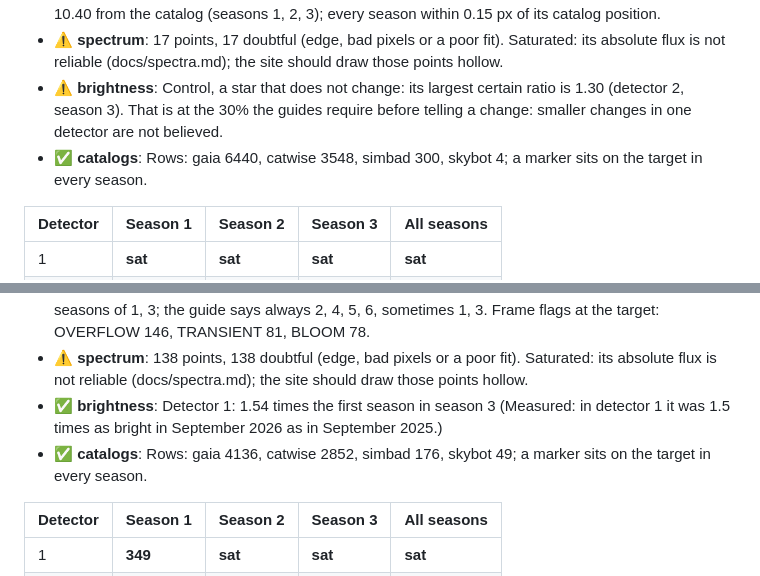
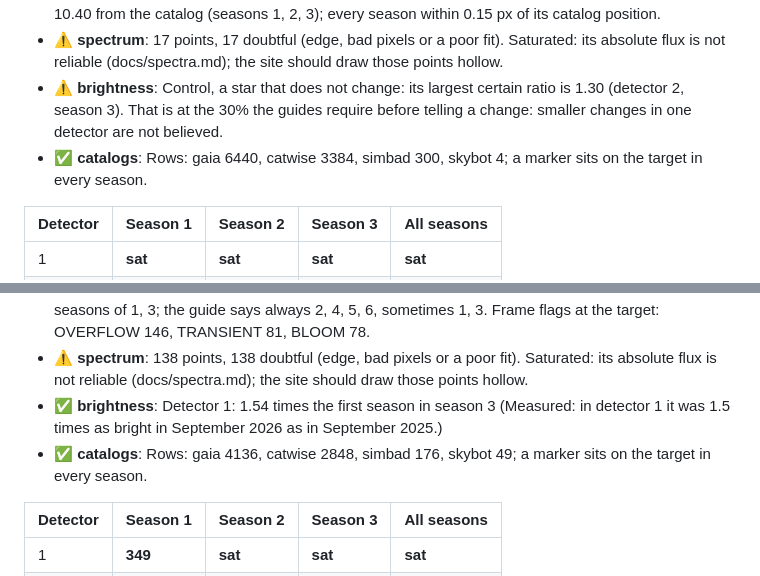
Before and after one commit to Jape07/SERAFIM, a Markdown page: docs/verification.md, 2 parts joined by grey strips. Rendered like a GitHub page.

```diff
--- a/docs/verification.md
+++ b/docs/verification.md
@@ -24,7 +24,7 @@ saturated, so the target is seen and an S/N means nothing; — : no frames there
 - ✅ **motion**: The catalog moves it 1.66 px from season 1 to 3. Measured 10.43 ± 0.37 arcsec/yr against 10.40 from the catalog (seasons 1, 2, 3); every season within 0.15 px of its catalog position.
 - ⚠️ **spectrum**: 17 points, 17 doubtful (edge, bad pixels or a poor fit). Saturated: its absolute flux is not reliable (docs/spectra.md); the site should draw those points hollow.
 - ⚠️ **brightness**: Control, a star that does not change: its largest certain ratio is 1.30 (detector 2, season 3). That is at the 30% the guides require before telling a change: smaller changes in one detector are not believed.
-- ✅ **catalogs**: Rows: gaia 6440, catwise 3548, simbad 300, skybot 4; a marker sits on the target in every season.
+- ✅ **catalogs**: Rows: gaia 6440, catwise 3384, simbad 300, skybot 4; a marker sits on the target in every season.
 
 | Detector | Season 1 | Season 2 | Season 3 | All seasons |
 | --- | --- | --- | --- | --- |
@@ -78,7 +78,7 @@ saturated, so the target is seen and an S/N means nothing; — : no frames there
 - ✅ **saturation**: Gold paints the center saturated in every season of detectors 2, 4, 5, 6 and in some seasons of 1, 3; the guide says always 2, 4, 5, 6, sometimes 1, 3. Frame flags at the target: OVERFLOW 146, TRANSIENT 81, BLOOM 78.
 - ⚠️ **spectrum**: 138 points, 138 doubtful (edge, bad pixels or a poor fit). Saturated: its absolute flux is not reliable (docs/spectra.md); the site should draw those points hollow.
 - ✅ **brightness**: Detector 1: 1.54 times the first season in season 3 (Measured: in detector 1 it was 1.5 times as bright in September 2026 as in September 2025.)
-- ✅ **catalogs**: Rows: gaia 4136, catwise 2852, simbad 176, skybot 49; a marker sits on the target in every season.
+- ✅ **catalogs**: Rows: gaia 4136, catwise 2848, simbad 176, skybot 49; a marker sits on the target in every season.
 
 | Detector | Season 1 | Season 2 | Season 3 | All seasons |
 | --- | --- | --- | --- | --- |
```
Also changed, not shown: docs/markers.md (added, +64 -0 lines), docs/img/markers_barnard.png (added), docs/img/markers_eps_indi_b.png (added), docs/img/markers_r_dra.png (added), docs/img/markers_rw_aur.png (added), docs/img/markers_wise_0855.png (added), 9 other files.
